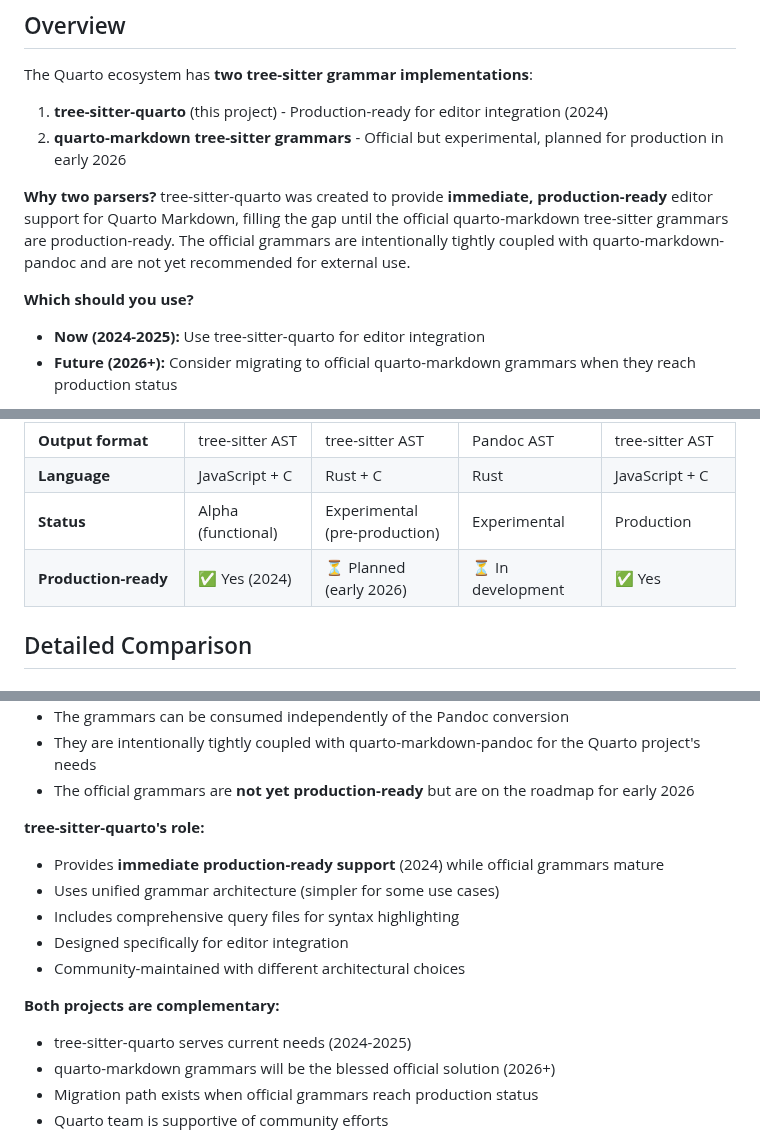
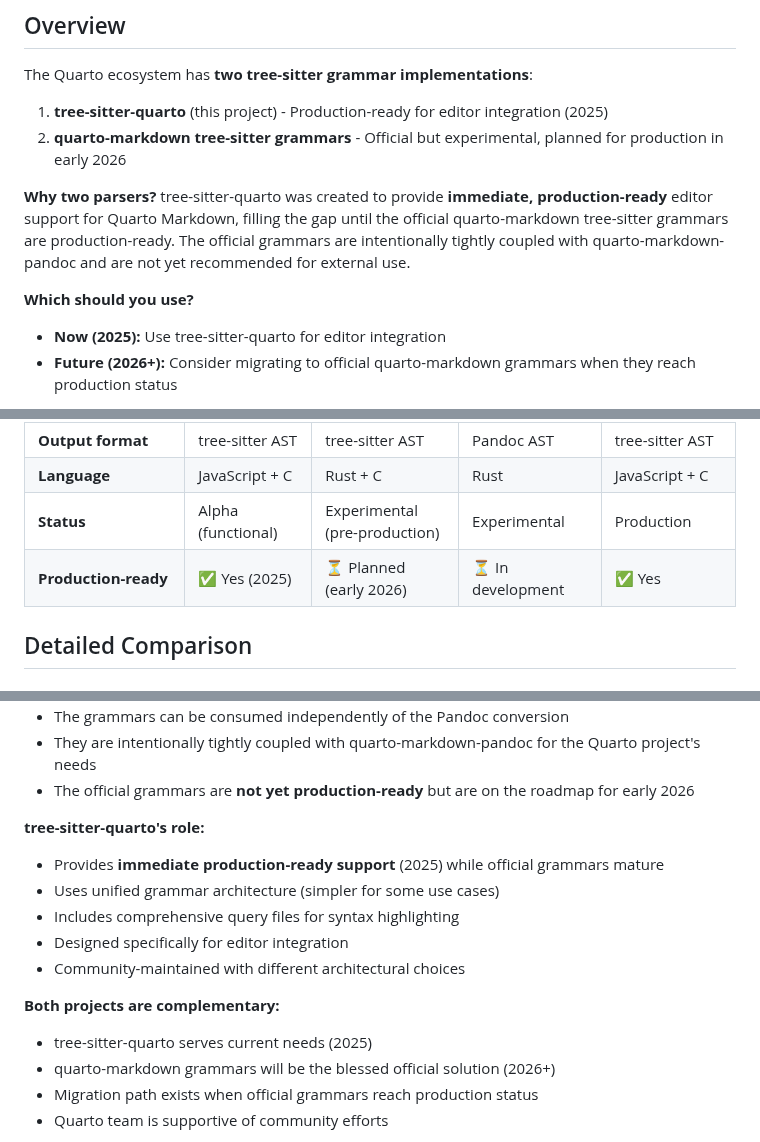
Before and after one commit to ck37/tree-sitter-quarto, a Markdown page: docs/comparison.md, 3 parts joined by grey strips. GitHub-like rendering.

Commit message:
fix: update year from 2024 to 2025 in comparison.md

```diff
--- a/docs/comparison.md
+++ b/docs/comparison.md
@@ -16,13 +16,13 @@ tree-sitter-markdown
 
 The Quarto ecosystem has **two tree-sitter grammar implementations**:
 
-1. **tree-sitter-quarto** (this project) - Production-ready for editor integration (2024)
+1. **tree-sitter-quarto** (this project) - Production-ready for editor integration (2025)
 2. **quarto-markdown tree-sitter grammars** - Official but experimental, planned for production in early 2026
 
 **Why two parsers?** tree-sitter-quarto was created to provide **immediate, production-ready** editor support for Quarto Markdown, filling the gap until the official quarto-markdown tree-sitter grammars are production-ready. The official grammars are intentionally tightly coupled with quarto-markdown-pandoc and are not yet recommended for external use.
 
 **Which should you use?**
-- **Now (2024-2025):** Use tree-sitter-quarto for editor integration
+- **Now (2025):** Use tree-sitter-quarto for editor integration
 - **Future (2026+):** Consider migrating to official quarto-markdown grammars when they reach production status
 
 Both approaches are valid, and the Quarto team (@cscheid) is supportive of community efforts while they work toward official support.
@@ -40,7 +40,7 @@ Both approaches are valid, and the Quarto team (@cscheid) is supportive of commu
 | **Output format** | tree-sitter AST | tree-sitter AST | Pandoc AST | tree-sitter AST |
 | **Language** | JavaScript + C | Rust + C | Rust | JavaScript + C |
 | **Status** | Alpha (functional) | Experimental (pre-production) | Experimental | Production |
-| **Production-ready** | ✅ Yes (2024) | ⏳ Planned (early 2026) | ⏳ In development | ✅ Yes |
+| **Production-ready** | ✅ Yes (2025) | ⏳ Planned (early 2026) | ⏳ In development | ✅ Yes |
 
 ## Detailed Comparison
 
@@ -364,14 +364,14 @@ Pandoc AST (for rendering)
 - The official grammars are **not yet production-ready** but are on the roadmap for early 2026
 
 **tree-sitter-quarto's role:**
-- Provides **immediate production-ready support** (2024) while official grammars mature
+- Provides **immediate production-ready support** (2025) while official grammars mature
 - Uses unified grammar architecture (simpler for some use cases)
 - Includes comprehensive query files for syntax highlighting
 - Designed specifically for editor integration
 - Community-maintained with different architectural choices
 
 **Both projects are complementary:**
-- tree-sitter-quarto serves current needs (2024-2025)
+- tree-sitter-quarto serves current needs (2025)
 - quarto-markdown grammars will be the blessed official solution (2026+)
 - Migration path exists when official grammars reach production status
 - Quarto team is supportive of community efforts
```
